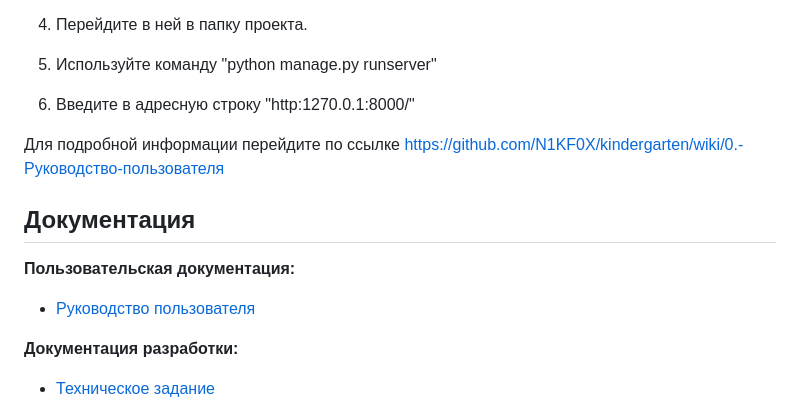
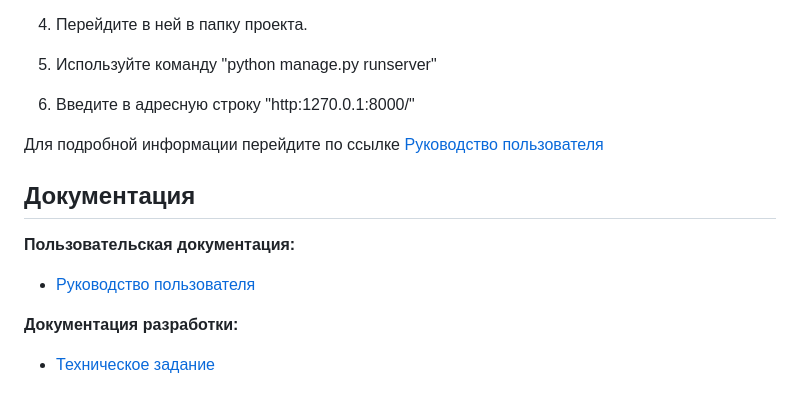
Before and after one commit to N1KF0X/kindergarden_2, a Markdown page: README.md, the part around the change printed below. GitHub-like rendering.

```diff
--- a/README.md
+++ b/README.md
@@ -41,7 +41,7 @@
 5. Используйте команду "python manage.py runserver"
 6. Введите в адресную строку "http:1270.0.1:8000/"
 
-Для подробной информации перейдите по ссылке https://github.com/N1KF0X/kindergarten/wiki/0.-Руководство-пользователя
+Для подробной информации перейдите по ссылке [Руководство пользователя](https://github.com/N1KF0X/kindergarten/wiki/0.-Руководство-пользователя)
 
 ## Документация
 **Пользовательская документация:**
```
Also changed, not shown: other parts of README.md (+1 -1 lines).
